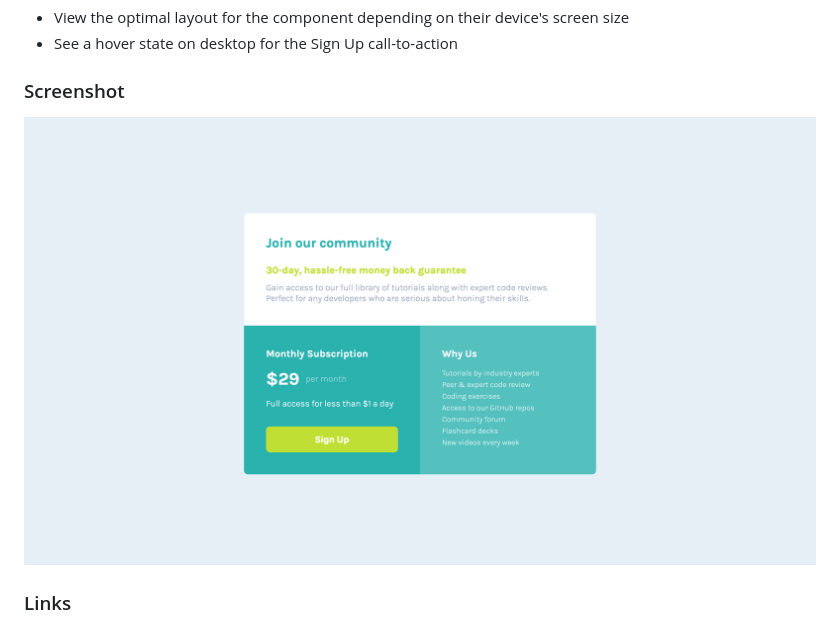
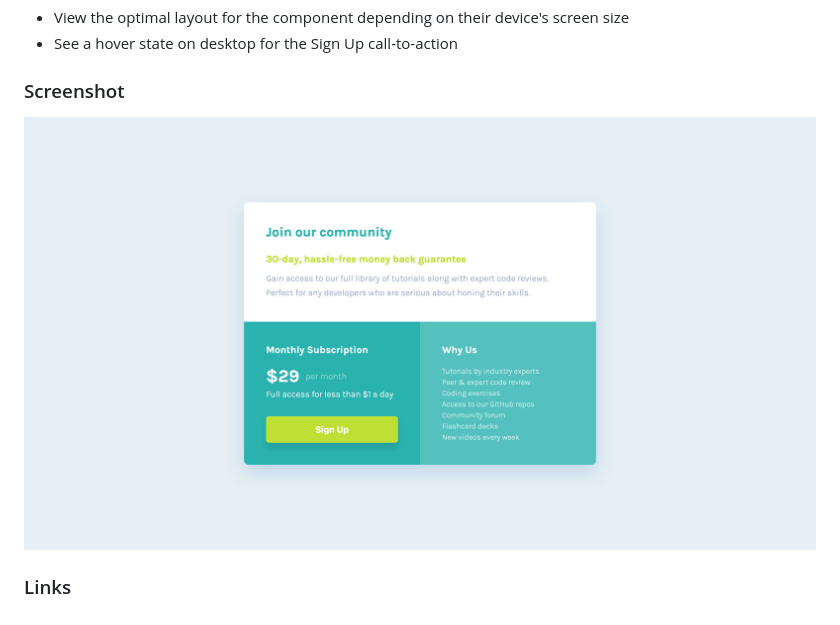
Before and after one commit to oanh-hth/FMS-Single-Price-Component, a Markdown page: README.md, the part around the change. Rendered like a GitHub page; pictures changed too: Screenshot.png (deleted), images/Screenshot.png (added).

```diff
--- a/README.md
+++ b/README.md
@@ -25,7 +25,7 @@ Users should be able to:
 
 ### Screenshot
 
-![](./Screenshot.png)
+![](./images/Screenshot.png)
 
 
 ### Links
```
Also changed, not shown: style-guide.md (deleted, +0 -31 lines).
